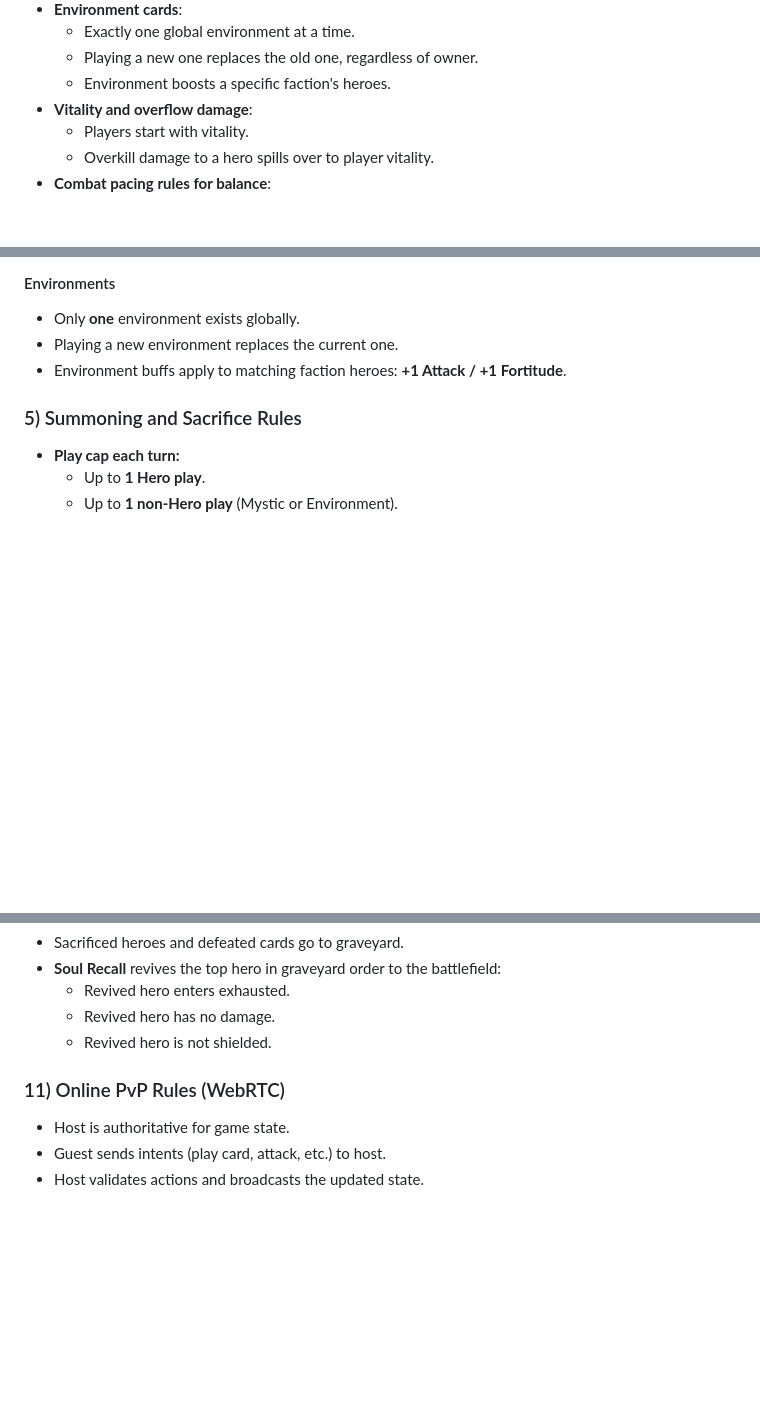
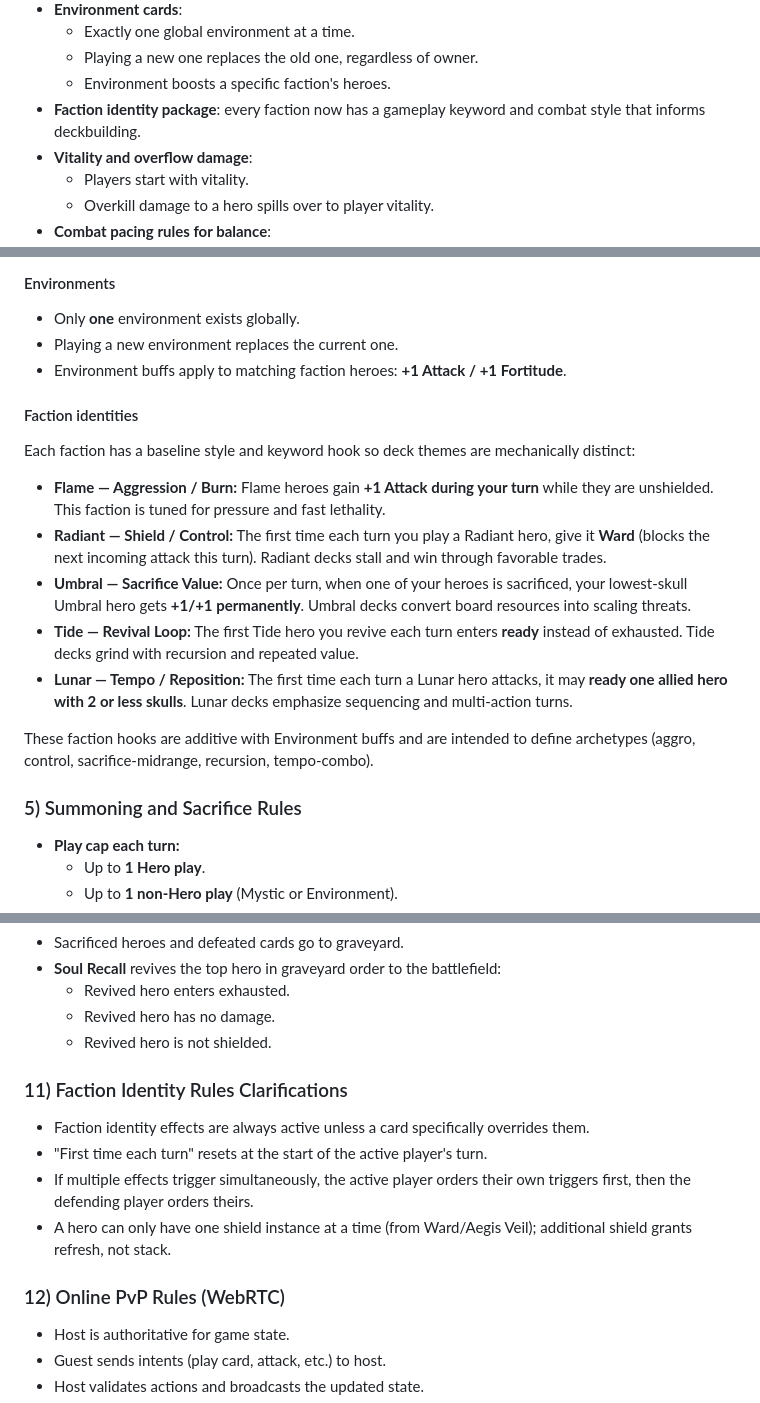
Before and after one commit to codyaboyd/Divine-Light-TCG, a Markdown page: README.md, 3 parts joined by grey strips. Drawn GitHub-style; blank space fills up the shorter version.

Commit message:
Expand rules with distinct faction identity mechanics

```diff
--- a/README.md
+++ b/README.md
@@ -20,6 +20,7 @@ A lightweight JavaScript digital trading card battle game with local hotseat and
   - Exactly one global environment at a time.
   - Playing a new one replaces the old one, regardless of owner.
   - Environment boosts a specific faction's heroes.
+- **Faction identity package**: every faction now has a gameplay keyword and combat style that informs deckbuilding.
 - **Vitality and overflow damage**:
   - Players start with vitality.
   - Overkill damage to a hero spills over to player vitality.
@@ -68,6 +69,17 @@ Mystics are cast from hand, then go to graveyard after resolving:
 - Only **one** environment exists globally.
 - Playing a new environment replaces the current one.
 - Environment buffs apply to matching faction heroes: **+1 Attack / +1 Fortitude**.
+
+#### Faction identities
+Each faction has a baseline style and keyword hook so deck themes are mechanically distinct:
+
+- **Flame — Aggression / Burn:** Flame heroes gain **+1 Attack during your turn** while they are unshielded. This faction is tuned for pressure and fast lethality.
+- **Radiant — Shield / Control:** The first time each turn you play a Radiant hero, give it **Ward** (blocks the next incoming attack this turn). Radiant decks stall and win through favorable trades.
+- **Umbral — Sacrifice Value:** Once per turn, when one of your heroes is sacrificed, your lowest-skull Umbral hero gets **+1/+1 permanently**. Umbral decks convert board resources into scaling threats.
+- **Tide — Revival Loop:** The first Tide hero you revive each turn enters **ready** instead of exhausted. Tide decks grind with recursion and repeated value.
+- **Lunar — Tempo / Reposition:** The first time each turn a Lunar hero attacks, it may **ready one allied hero with 2 or less skulls**. Lunar decks emphasize sequencing and multi-action turns.
+
+These faction hooks are additive with Environment buffs and are intended to define archetypes (aggro, control, sacrifice-midrange, recursion, tempo-combo).
 
 ### 5) Summoning and Sacrifice Rules
 - **Play cap each turn:**
@@ -135,7 +147,13 @@ At **end turn**:
   - Revived hero has no damage.
   - Revived hero is not shielded.
 
-### 11) Online PvP Rules (WebRTC)
+### 11) Faction Identity Rules Clarifications
+- Faction identity effects are always active unless a card specifically overrides them.
+- "First time each turn" resets at the start of the active player's turn.
+- If multiple effects trigger simultaneously, the active player orders their own triggers first, then the defending player orders theirs.
+- A hero can only have one shield instance at a time (from Ward/Aegis Veil); additional shield grants refresh, not stack.
+
+### 12) Online PvP Rules (WebRTC)
 - Host is authoritative for game state.
 - Guest sends intents (play card, attack, etc.) to host.
 - Host validates actions and broadcasts the updated state.
```
